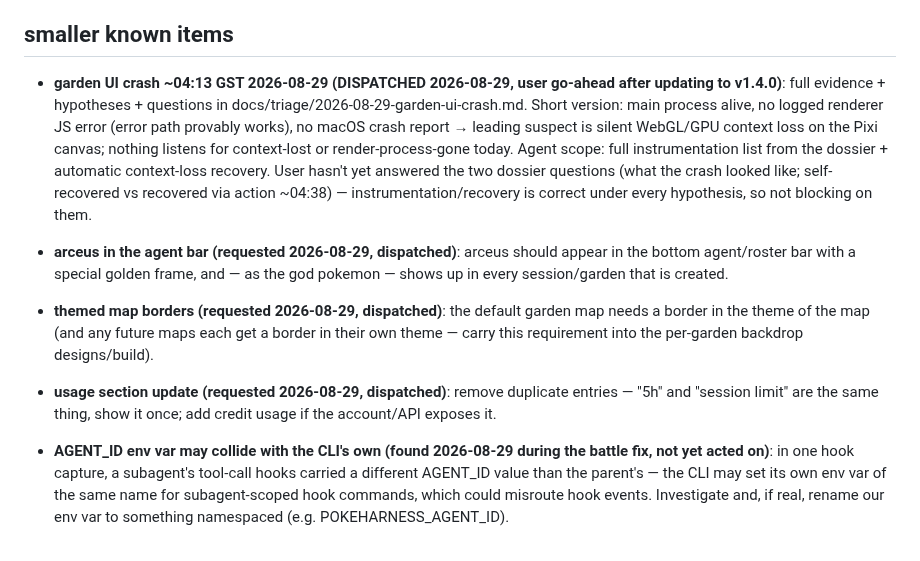
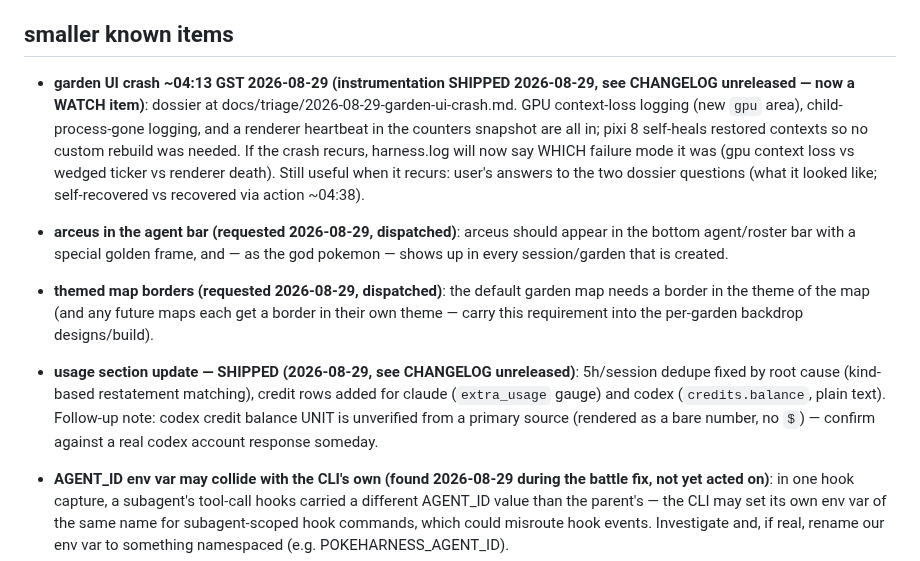
Before and after one commit to mavericksxx/pokemon-harness, a Markdown page: BACKLOG.md, the part around the change. Drawn GitHub-style.

```diff
--- a/BACKLOG.md
+++ b/BACKLOG.md
@@ -50,13 +50,13 @@ Then: user QA pass → `node tools/release.cjs minor` → v1.1.0.
 
 ## smaller known items
 
-- **garden UI crash ~04:13 GST 2026-08-29 (DISPATCHED 2026-08-29, user go-ahead after updating to v1.4.0)**: full evidence + hypotheses + questions in docs/triage/2026-08-29-garden-ui-crash.md. Short version: main process alive, no logged renderer JS error (error path provably works), no macOS crash report → leading suspect is silent WebGL/GPU context loss on the Pixi canvas; nothing listens for context-lost or render-process-gone today. Agent scope: full instrumentation list from the dossier + automatic context-loss recovery. User hasn't yet answered the two dossier questions (what the crash looked like; self-recovered vs recovered via action ~04:38) — instrumentation/recovery is correct under every hypothesis, so not blocking on them.
+- **garden UI crash ~04:13 GST 2026-08-29 (instrumentation SHIPPED 2026-08-29, see CHANGELOG unreleased — now a WATCH item)**: dossier at docs/triage/2026-08-29-garden-ui-crash.md. GPU context-loss logging (new `gpu` area), child-process-gone logging, and a renderer heartbeat in the counters snapshot are all in; pixi 8 self-heals restored contexts so no custom rebuild was needed. If the crash recurs, harness.log will now say WHICH failure mode it was (gpu context loss vs wedged ticker vs renderer death). Still useful when it recurs: user's answers to the two dossier questions (what it looked like; self-recovered vs recovered via action ~04:38).
 
 - **arceus in the agent bar (requested 2026-08-29, dispatched)**: arceus should appear in the bottom agent/roster bar with a special golden frame, and — as the god pokemon — shows up in every session/garden that is created.
 
 - **themed map borders (requested 2026-08-29, dispatched)**: the default garden map needs a border in the theme of the map (and any future maps each get a border in their own theme — carry this requirement into the per-garden backdrop designs/build).
 
-- **usage section update (requested 2026-08-29, dispatched)**: remove duplicate entries — "5h" and "session limit" are the same thing, show it once; add credit usage if the account/API exposes it.
+- **usage section update — SHIPPED (2026-08-29, see CHANGELOG unreleased)**: 5h/session dedupe fixed by root cause (kind-based restatement matching), credit rows added for claude (`extra_usage` gauge) and codex (`credits.balance`, plain text). Follow-up note: codex credit balance UNIT is unverified from a primary source (rendered as a bare number, no `$`) — confirm against a real codex account response someday.
 
 - **AGENT_ID env var may collide with the CLI's own (found 2026-08-29 during the battle fix, not yet acted on)**: in one hook capture, a subagent's tool-call hooks carried a different AGENT_ID value than the parent's — the CLI may set its own env var of the same name for subagent-scoped hook commands, which could misroute hook events. Investigate and, if real, rename our env var to something namespaced (e.g. POKEHARNESS_AGENT_ID).
 - **battle fix live verification (2026-08-29)**: the async-completion watcher was verified against headless `claude -p` captures; still unproven on a live interactive session — whether an idling session's transcript receives a completed async task's notification promptly (vs only on next user prompt). Watch the next real fan-out; log counters (battlesStarted vs notifications) will tell.
```
Also changed, not shown: CHANGELOG.md (+6 -0 lines).
